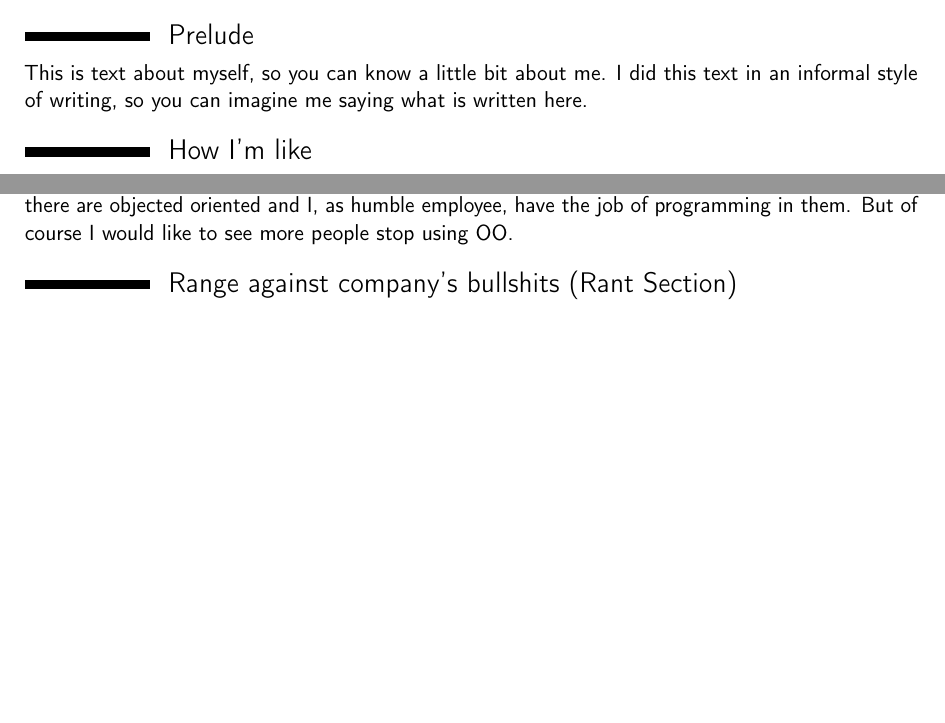
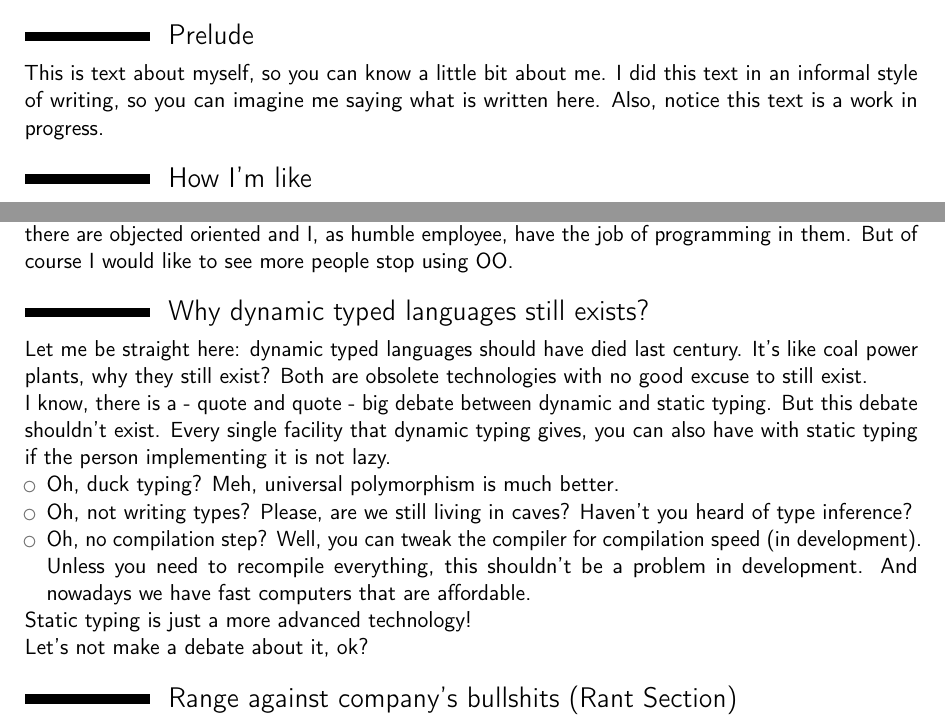
Before and after one commit to rafaelcgs10/My-CV, a LaTeX CV (cover_letter_professional.tex): two parts of pages 1 and 4 of 4, joined at a grey line, cut so that both start at the same text, the shorter picture padded with empty space. Compiled offline with pdfLaTeX.

Commit message:
On dynamic typing

```diff
--- a/cover_letter_professional.tex
+++ b/cover_letter_professional.tex
@@ -61,6 +61,7 @@ I'm a working computer scientist and a developer.
 \section{Prelude}
 This is text about myself, so you can know a little bit about me.
 I did this text in an informal style of writing, so you can imagine me saying what is written here.
+Also, notice this text is a work in progress.
 
 \section{How I'm like}
 Usually I describe myself as nerd, progressist and cachorrista (a brazilian neologism for dog person).
@@ -286,6 +287,28 @@ So, in conclusion I must say that I actually write OO code, but not by my choice
 Most systems out there are objected oriented and I, as humble employee, have the job of programming in them.
 But of course I would like to see more people stop using OO.
 
+\section{Why dynamic typed languages still exists?}
+Let me be straight here:
+dynamic typed languages should have died last century.
+It's like coal power plants, why they still exist?
+Both are obsolete technologies with no good excuse to still exist.
+
+I know, there is a - quote and quote - big debate between dynamic and static typing.
+But this debate shouldn't exist.
+Every single facility that dynamic typing gives, you can also have with static typing if the person implementing it is not lazy.
+
+\begin{itemize}
+  \item Oh, duck typing? Meh, universal polymorphism is much better.
+  \item Oh, not writing types? Please, are we still living in caves? Haven't you heard of type inference?
+  \item Oh, no compilation step? Well, you can tweak the compiler for compilation speed (in development).
+        Unless you need to recompile everything, this shouldn't be a problem in development.
+        And nowadays we have fast computers that are affordable.
+\end{itemize}
+
+Static typing is just a more advanced technology!
+
+Let's not make a debate about it, ok?
+
 \section{Range against company's bullshits (Rant Section)}
 TODO
 % % \textit{Since the early 2000 the comporate world is going crazy with the ``values and culture'' thing}. It is the
```
Also changed, not shown: cover_letter_professional.pdf.
